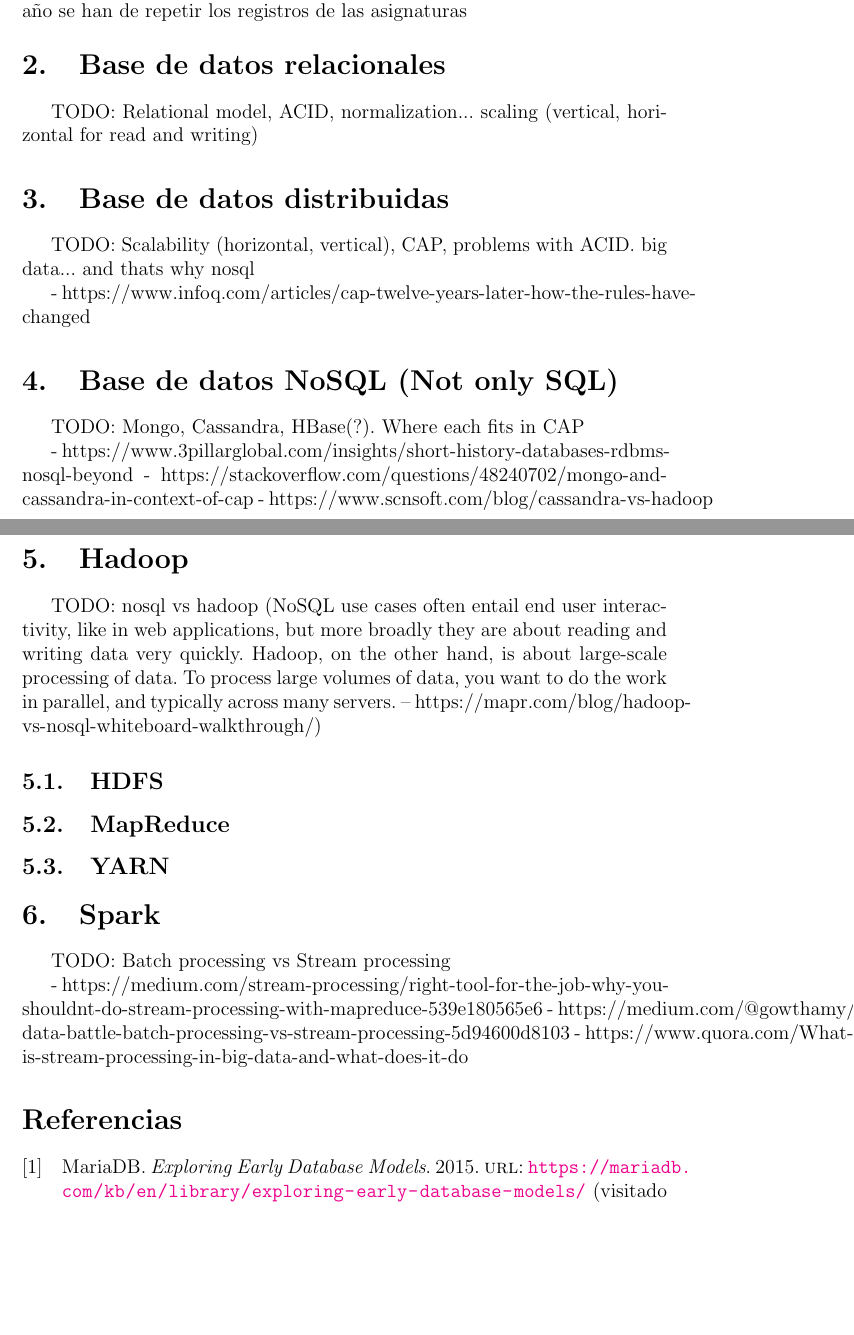
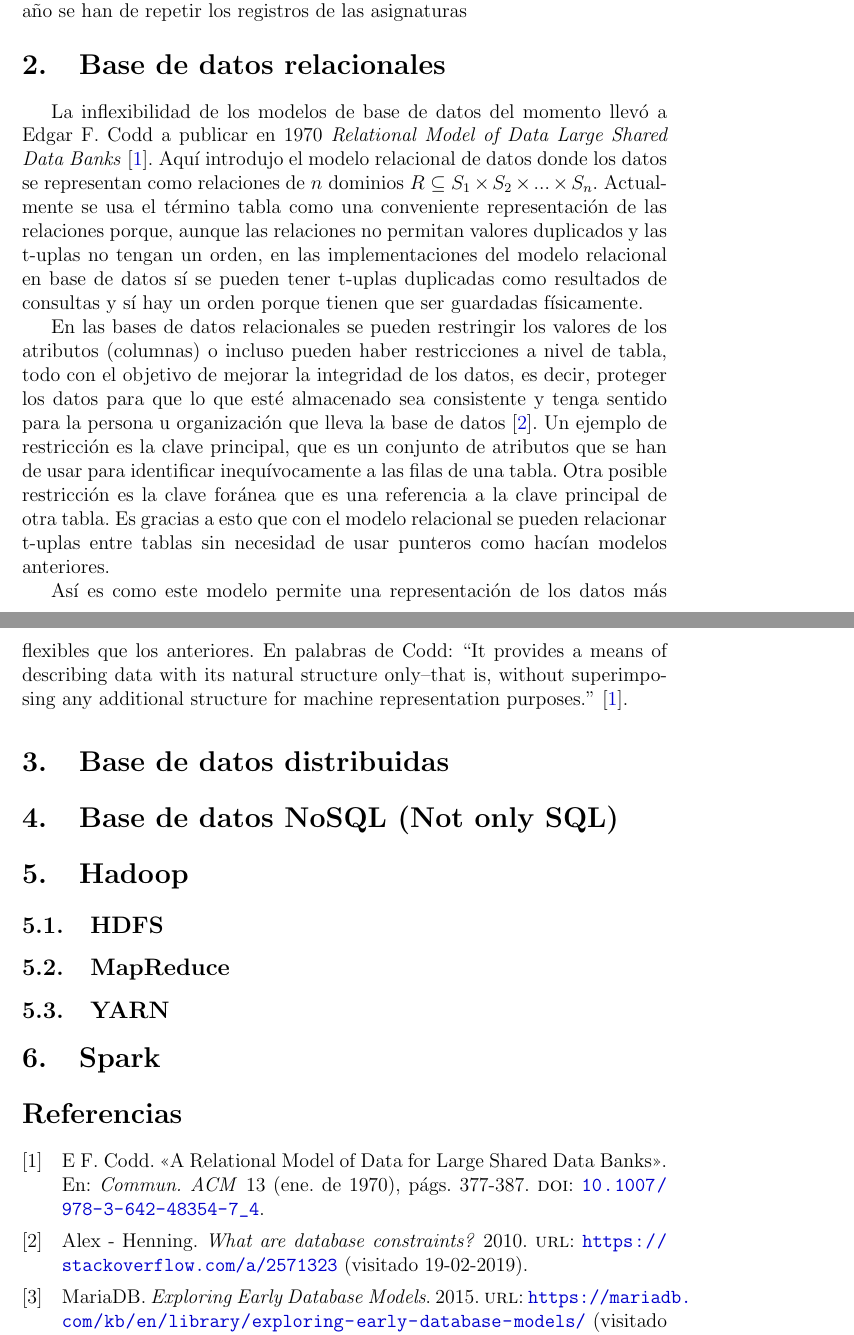
Before and after one commit to carlosdg/AirPollutionForecasting, a LaTeX document (WrittenMaterial/BaseDeDatosYHadoop.tex): two parts of pages 4 and 5 of 5, joined at a grey line, cut so that both start at the same text, the shorter picture padded with empty space. Compiled offline with pdfLaTeX.

Commit message:
Doc: BaseDeDatosYHadoop.tex
- Update link color: now every reference has the same color blue
- Updated TODOs to be comments
- Update intro: mentioned transaction consistency and hierarchical model caveat of going through all the tree in the worst case
- Started section about relational databases

```diff
--- a/WrittenMaterial/BaseDeDatosYHadoop.tex
+++ b/WrittenMaterial/BaseDeDatosYHadoop.tex
@@ -8,7 +8,7 @@
 \usepackage{graphicx} % To embed images
 \usepackage{cleveref} % To reference with cref and see the name of the object
 
-\hypersetup{colorlinks = true, linkcolor={blue!50!black}, citecolor={blue}}
+\hypersetup{colorlinks = true, allcolors={blue!80!black}}
 \addbibresource{Resources/Bibliography/bibliography.bib} % Imports bibliography file
 \graphicspath{ {Resources/Images/} } % Sets the path to look for images
 \title{Base de datos y Hadoop}
@@ -40,38 +40,53 @@
     \end{figure}
 
   \section{Base de datos relacionales}
-    TODO:
-    Relational model, ACID, normalization... scaling (vertical, horizontal for read and writing)
+    La inflexibilidad de los modelos de base de datos del momento llevó a Edgar F. Codd a publicar en 1970 \textit{Relational Model of Data Large Shared Data Banks} \cite{Codd_RelationalModelofDataLargeSharedDataBanks}. Aquí introdujo el modelo relacional de datos donde los datos se representan como relaciones de $n$ dominios $R \subseteq S_1 \times S_2 \times...\times S_n$. Actualmente se usa el término tabla como una conveniente representación de las relaciones porque, aunque las relaciones no permitan valores duplicados y las t-uplas no tengan un orden, en las implementaciones del modelo relacional en base de datos sí se pueden tener t-uplas duplicadas como resultados de consultas y sí hay un orden porque tienen que ser guardadas físicamente.
+
+    % https://en.wikipedia.org/wiki/Table_(database)#Tables_versus_relations
+
+    En las bases de datos relacionales se pueden restringir los valores de los atributos (columnas) o incluso pueden haber restricciones a nivel de tabla, todo con el objetivo de mejorar la integridad de los datos, es decir, proteger los datos para que lo que esté almacenado sea consistente y tenga sentido para la persona u organización que lleva la base de datos \cite{Stackoverflow_WhatAreDatabaseConstraints}. Un ejemplo de restricción es la clave principal, que es un conjunto de atributos que se han de usar para identificar inequívocamente a las filas de una tabla. Otra posible restricción es la clave foránea que es una referencia a la clave principal de otra tabla. Es gracias a esto que con el modelo relacional se pueden relacionar t-uplas entre tablas sin necesidad de usar punteros como hacían modelos anteriores.
+
+    Así es como este modelo permite una representación de los datos más flexibles que los anteriores. En palabras de Codd: ``It provides a means of describing data with its natural structure only--that is, without superimposing any additional structure for machine representation purposes.'' \cite{Codd_RelationalModelofDataLargeSharedDataBanks}.
+
+
+    % TODO:
+    % Relational model, ACID, normalization... scaling (vertical, horizontal for read and writing)
+
+    % - https://aws.amazon.com/es/nosql/
 
   \section{Base de datos distribuidas}
-    TODO:
-    Scalability (horizontal, vertical), CAP, problems with ACID. big data... and thats why nosql
+    % TODO:
+    % Scalability (horizontal, vertical), CAP, problems with ACID. big data... and thats why nosql
 
-    - https://www.infoq.com/articles/cap-twelve-years-later-how-the-rules-have-changed
+    % - https://www.infoq.com/articles/cap-twelve-years-later-how-the-rules-have-changed
 
   \section{Base de datos NoSQL (Not only SQL)}
-    TODO:
-    Mongo, Cassandra, HBase(?). Where each fits in CAP
+    % TODO:
+    % Mongo, Cassandra, HBase(?). Where each fits in CAP
 
-    - https://www.3pillarglobal.com/insights/short-history-databases-rdbms-nosql-beyond
-    - https://stackoverflow.com/questions/48240702/mongo-and-cassandra-in-context-of-cap
-    - https://www.scnsoft.com/blog/cassandra-vs-hadoop
+    % - https://www.3pillarglobal.com/insights/short-history-databases-rdbms-nosql-beyond
+    % - https://stackoverflow.com/questions/48240702/mongo-and-cassandra-in-context-of-cap
+    % - https://www.scnsoft.com/blog/cassandra-vs-hadoop
+    % - https://www.dataversity.net/review-pros-cons-different-databases-relational-versus-non-relational/
 
-  \section{Hadoop}
-    TODO:
-    nosql vs hadoop (NoSQL use cases often entail end user interactivity, like in web applications, but more broadly they are about reading and writing data very quickly. Hadoop, on the other hand, is about large-scale processing of data. To process large volumes of data, you want to do the work in parallel, and typically across many servers. -- https://mapr.com/blog/hadoop-vs-nosql-whiteboard-walkthrough/)
+    \section{Hadoop}
+    % TODO:
+    % nosql vs hadoop (NoSQL use cases often entail end user interactivity, like in web applications, but more broadly they are about reading and writing data very quickly. Hadoop, on the other hand, is about large-scale processing of data. To process large volumes of data, you want to do the work in parallel, and typically across many servers. -- https://mapr.com/blog/hadoop-vs-nosql-whiteboard-walkthrough/)
+
+    % - https://www.dataversity.net/comparative-roundup-artificial-intelligence-vs-machine-learning-vs-deep-learning-2/
+
     \subsection{HDFS}
     \subsection{MapReduce}
     \subsection{YARN}
 
   \section{Spark}
-    TODO:
-    Batch processing vs Stream processing
+    % TODO:
+    % Batch processing vs Stream processing
 
-    - https://medium.com/stream-processing/right-tool-for-the-job-why-you-shouldnt-do-stream-processing-with-mapreduce-539e180565e6
-    - https://medium.com/@gowthamy/big-data-battle-batch-processing-vs-stream-processing-5d94600d8103
-    - https://www.quora.com/What-is-stream-processing-in-big-data-and-what-does-it-do
-
+    % - https://medium.com/stream-processing/right-tool-for-the-job-why-you-shouldnt-do-stream-processing-with-mapreduce-539e180565e6
+    % - https://medium.com/@gowthamy/big-data-battle-batch-processing-vs-stream-processing-5d94600d8103
+    % - https://www.quora.com/What-is-stream-processing-in-big-data-and-what-does-it-do
+    % - https://opencredo.com/blogs/data-analytics-using-cassandra-and-spark/
 
   \printbibliography
 
```
Also changed, not shown: WrittenMaterial/BaseDeDatosYHadoop.tex (4 more changed lines).
